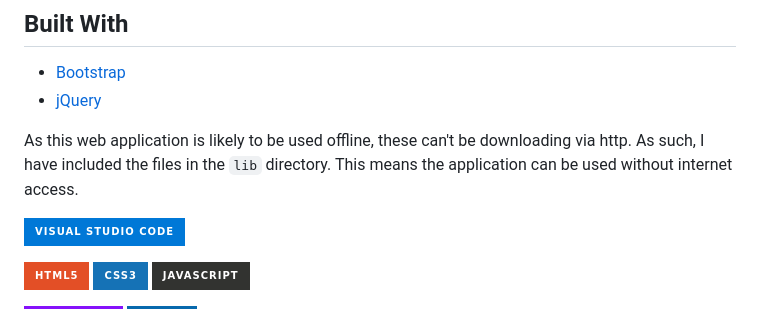
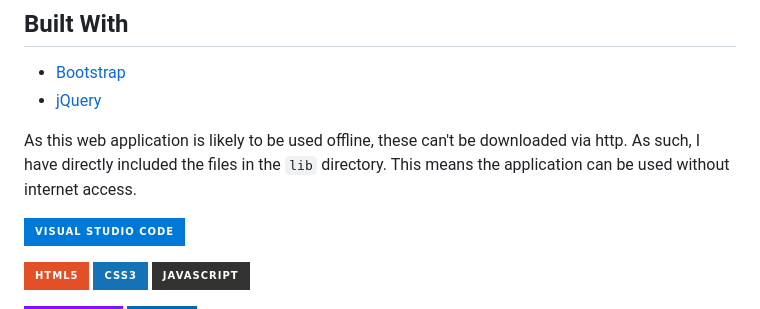
Before and after one commit to corey-richardson/yelverton-bowmen-scoreboard, a Markdown page: README.md, the part around the change. Drawn GitHub-style; badges without logos.

Commit message:
Fixed typo

```diff
--- a/README.md
+++ b/README.md
@@ -9,7 +9,7 @@ The "Give It a Go" Event Score Display System is designed to showcase scores ach
 - [Bootstrap](https://getbootstrap.com/)
 - [jQuery](https://jquery.com/)
 
-As this web application is likely to be used offline, these can't be downloading via http. As such, I have included the files in the `lib` directory. This means the application can be used without internet access.
+As this web application is likely to be used offline, these can't be downloaded via http. As such, I have directly included the files in the `lib` directory. This means the application can be used without internet access.
 
 ![Visual Studio Code](https://img.shields.io/badge/Visual%20Studio%20Code-0078d7.svg?style=for-the-badge&logo=visual-studio-code&logoColor=white)
 
```
